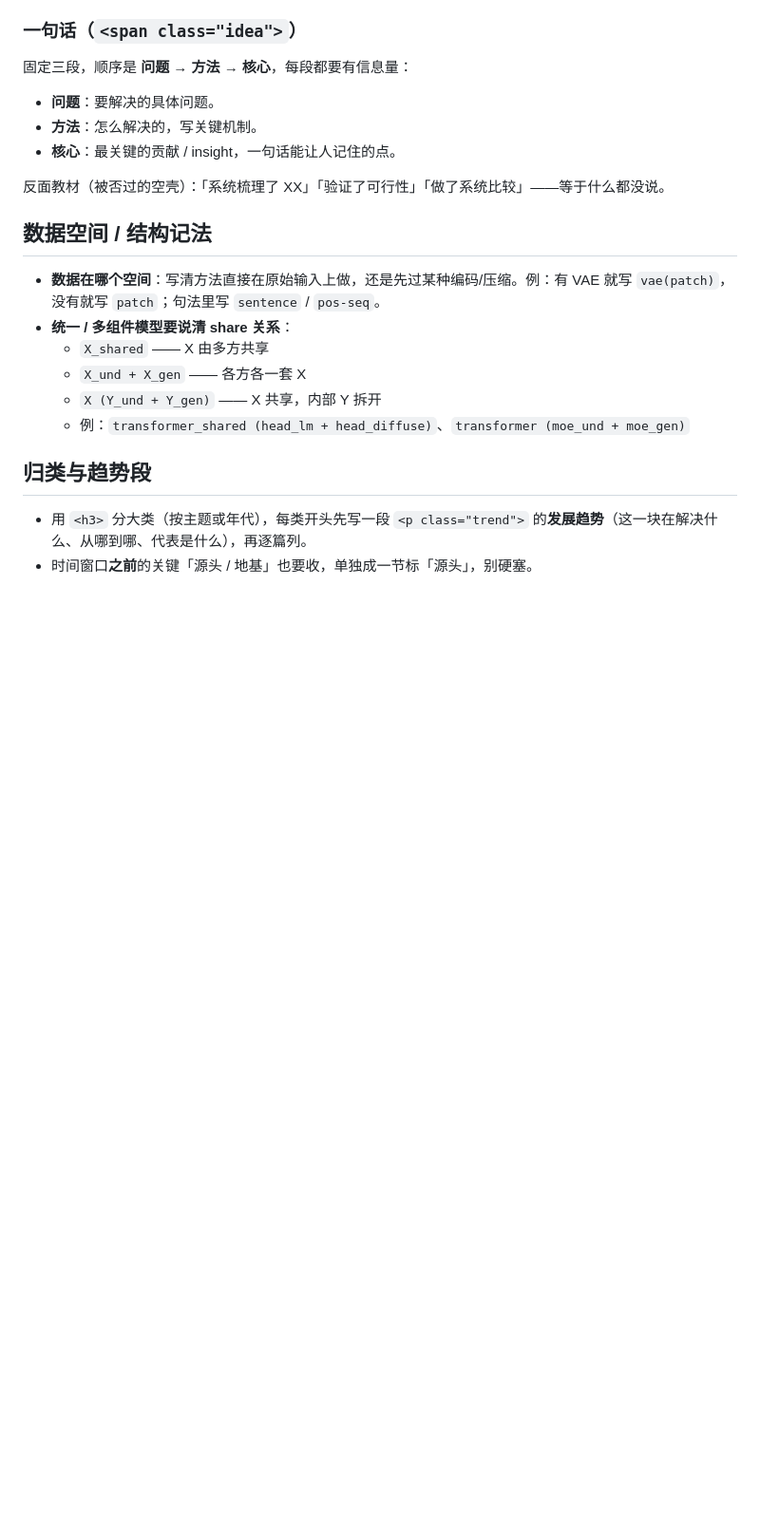
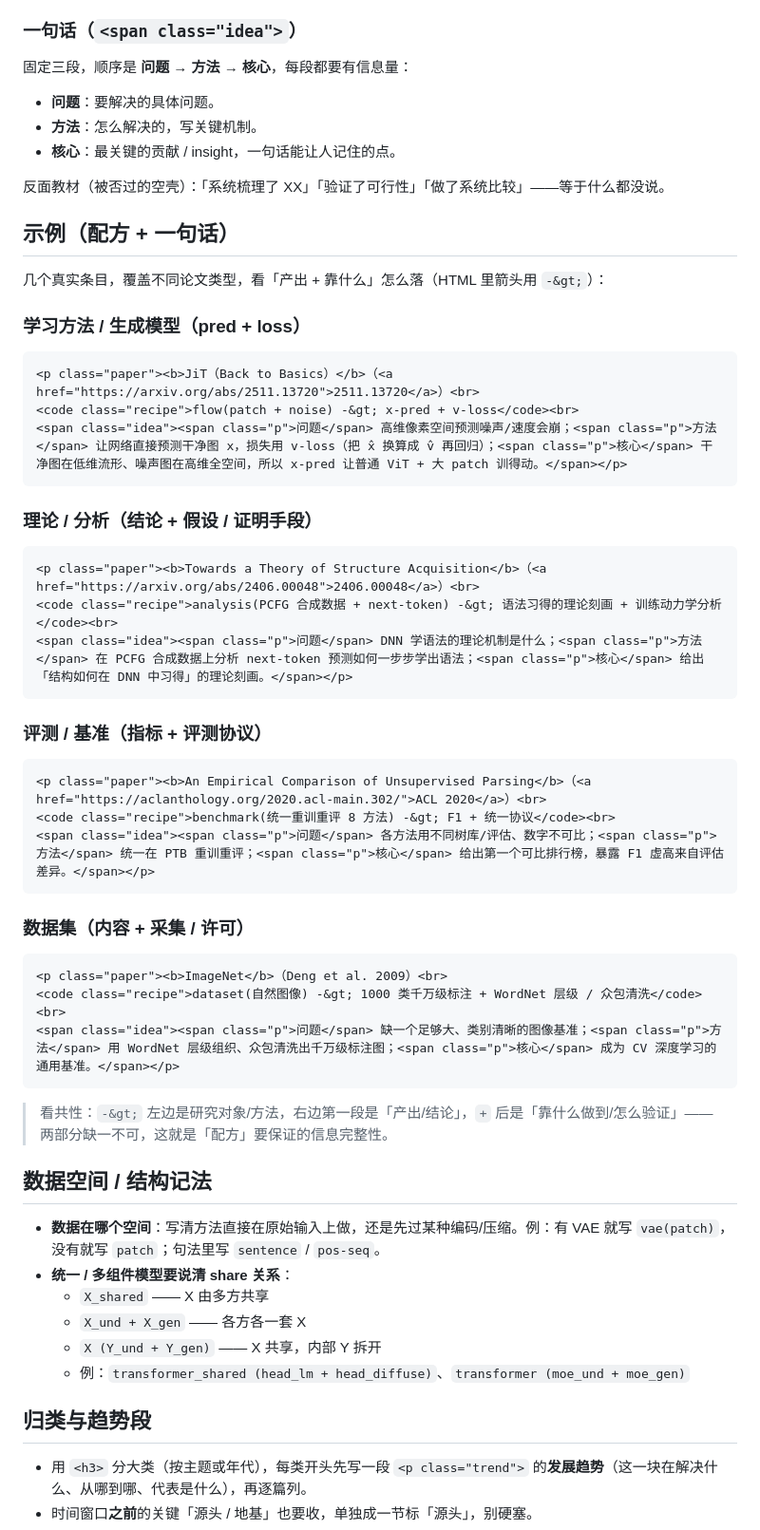
Before and after one commit to speedcell4/ai-surveys, a Markdown page: AGENTS.md, the part around the change. Shown at 95% size. Drawn GitHub-style; blank space fills up the shorter version.

Commit message:
Add worked examples to AGENTS.md

````diff
--- a/AGENTS.md
+++ b/AGENTS.md
@@ -54,6 +54,44 @@
 
 反面教材（被否过的空壳）：「系统梳理了 XX」「验证了可行性」「做了系统比较」——等于什么都没说。
 
+## 示例（配方 + 一句话）
+
+几个真实条目，覆盖不同论文类型，看「产出 + 靠什么」怎么落（HTML 里箭头用 `-&gt;`）：
+
+### 学习方法 / 生成模型（pred + loss）
+
+```html
+<p class="paper"><b>JiT（Back to Basics）</b>（<a href="https://arxiv.org/abs/2511.13720">2511.13720</a>）<br>
+<code class="recipe">flow(patch + noise) -&gt; x-pred + v-loss</code><br>
+<span class="idea"><span class="p">问题</span> 高维像素空间预测噪声/速度会崩；<span class="p">方法</span> 让网络直接预测干净图 x，损失用 v-loss（把 x̂ 换算成 v̂ 再回归）；<span class="p">核心</span> 干净图在低维流形、噪声图在高维全空间，所以 x-pred 让普通 ViT + 大 patch 训得动。</span></p>
+```
+
+### 理论 / 分析（结论 + 假设 / 证明手段）
+
+```html
+<p class="paper"><b>Towards a Theory of Structure Acquisition</b>（<a href="https://arxiv.org/abs/2406.00048">2406.00048</a>）<br>
+<code class="recipe">analysis(PCFG 合成数据 + next-token) -&gt; 语法习得的理论刻画 + 训练动力学分析</code><br>
+<span class="idea"><span class="p">问题</span> DNN 学语法的理论机制是什么；<span class="p">方法</span> 在 PCFG 合成数据上分析 next-token 预测如何一步步学出语法；<span class="p">核心</span> 给出「结构如何在 DNN 中习得」的理论刻画。</span></p>
+```
+
+### 评测 / 基准（指标 + 评测协议）
+
+```html
+<p class="paper"><b>An Empirical Comparison of Unsupervised Parsing</b>（<a href="https://aclanthology.org/2020.acl-main.302/">ACL 2020</a>）<br>
+<code class="recipe">benchmark(统一重训重评 8 方法) -&gt; F1 + 统一协议</code><br>
+<span class="idea"><span class="p">问题</span> 各方法用不同树库/评估、数字不可比；<span class="p">方法</span> 统一在 PTB 重训重评；<span class="p">核心</span> 给出第一个可比排行榜，暴露 F1 虚高来自评估差异。</span></p>
+```
+
+### 数据集（内容 + 采集 / 许可）
+
+```html
+<p class="paper"><b>ImageNet</b>（Deng et al. 2009）<br>
+<code class="recipe">dataset(自然图像) -&gt; 1000 类千万级标注 + WordNet 层级 / 众包清洗</code><br>
+<span class="idea"><span class="p">问题</span> 缺一个足够大、类别清晰的图像基准；<span class="p">方法</span> 用 WordNet 层级组织、众包清洗出千万级标注图；<span class="p">核心</span> 成为 CV 深度学习的通用基准。</span></p>
+```
+
+> 看共性：`-&gt;` 左边是研究对象/方法，右边第一段是「产出/结论」，`+` 后是「靠什么做到/怎么验证」——两部分缺一不可，这就是「配方」要保证的信息完整性。
+
 ## 数据空间 / 结构记法
 
 - **数据在哪个空间**：写清方法直接在原始输入上做，还是先过某种编码/压缩。例：有 VAE 就写 `vae(patch)`，没有就写 `patch`；句法里写 `sentence` / `pos-seq`。
````
